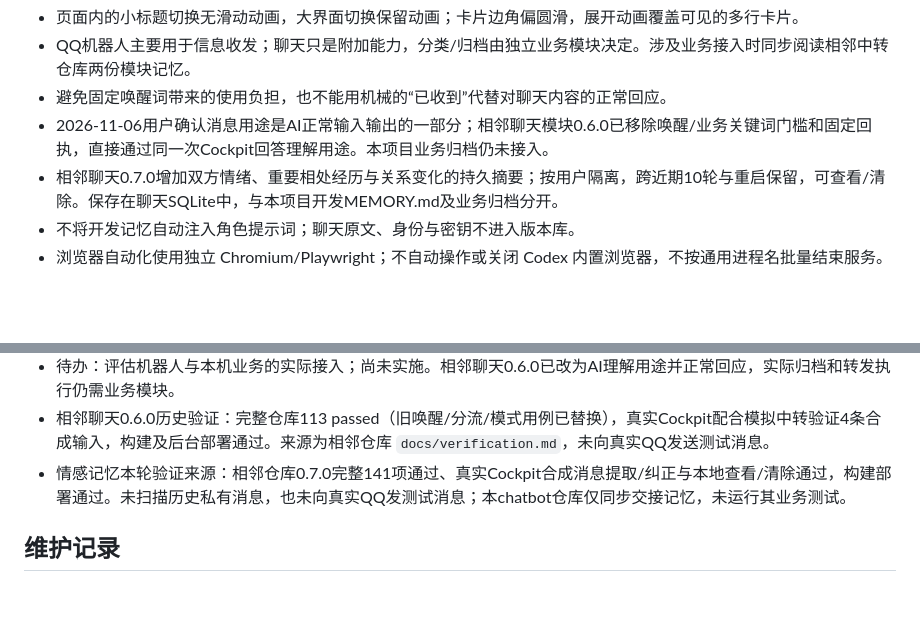
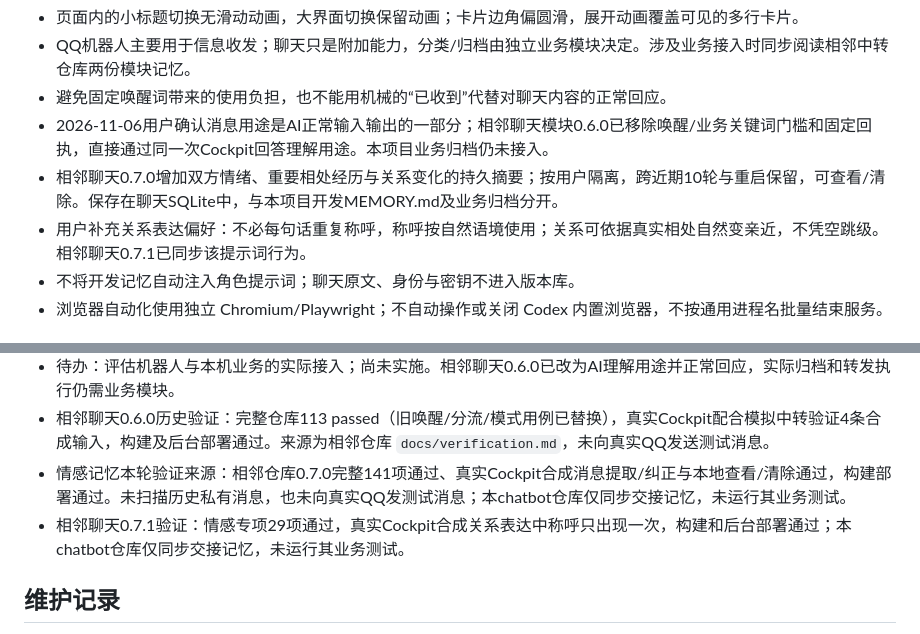
Before and after one commit to Deng919/qqchatbot, a Markdown page: MEMORY.md, 2 parts joined by grey strips. GitHub-like rendering; blank space fills up the shorter version.

Commit message:
docs: record natural relationship tone preference

```diff
--- a/MEMORY.md
+++ b/MEMORY.md
@@ -23,6 +23,7 @@
 - 避免固定唤醒词带来的使用负担，也不能用机械的“已收到”代替对聊天内容的正常回应。
 - 2026-11-06用户确认消息用途是AI正常输入输出的一部分；相邻聊天模块0.6.0已移除唤醒/业务关键词门槛和固定回执，直接通过同一次Cockpit回答理解用途。本项目业务归档仍未接入。
 - 相邻聊天0.7.0增加双方情绪、重要相处经历与关系变化的持久摘要；按用户隔离，跨近期10轮与重启保留，可查看/清除。保存在聊天SQLite中，与本项目开发MEMORY.md及业务归档分开。
+- 用户补充关系表达偏好：不必每句话重复称呼，称呼按自然语境使用；关系可依据真实相处自然变亲近，不凭空跳级。相邻聊天0.7.1已同步该提示词行为。
 - 不将开发记忆自动注入角色提示词；聊天原文、身份与密钥不进入版本库。
 - 浏览器自动化使用独立 Chromium/Playwright；不自动操作或关闭 Codex 内置浏览器，不按通用进程名批量结束服务。
 
@@ -33,6 +34,7 @@
 - 待办：评估机器人与本机业务的实际接入；尚未实施。相邻聊天0.6.0已改为AI理解用途并正常回应，实际归档和转发执行仍需业务模块。
 - 相邻聊天0.6.0历史验证：完整仓库113 passed（旧唤醒/分流/模式用例已替换），真实Cockpit配合模拟中转验证4条合成输入，构建及后台部署通过。来源为相邻仓库 `docs/verification.md`，未向真实QQ发送测试消息。
 - 情感记忆本轮验证来源：相邻仓库0.7.0完整141项通过、真实Cockpit合成消息提取/纠正与本地查看/清除通过，构建部署通过。未扫描历史私有消息，也未向真实QQ发测试消息；本chatbot仓库仅同步交接记忆，未运行其业务测试。
+- 相邻聊天0.7.1验证：情感专项29项通过，真实Cockpit合成关系表达中称呼只出现一次，构建和后台部署通过；本chatbot仓库仅同步交接记忆，未运行其业务测试。
 
 ## 维护记录
 
```
